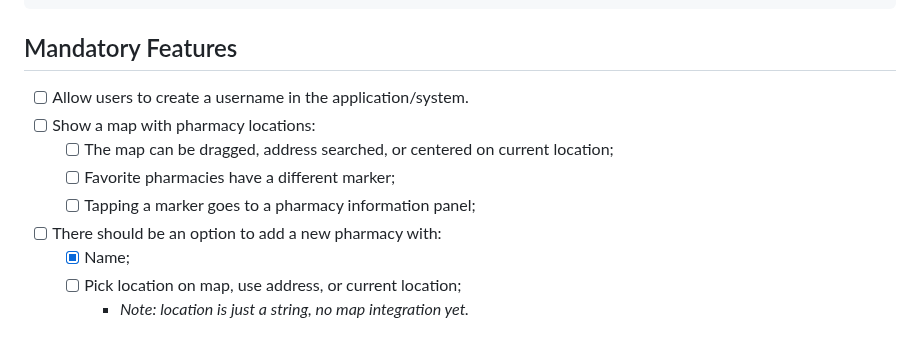
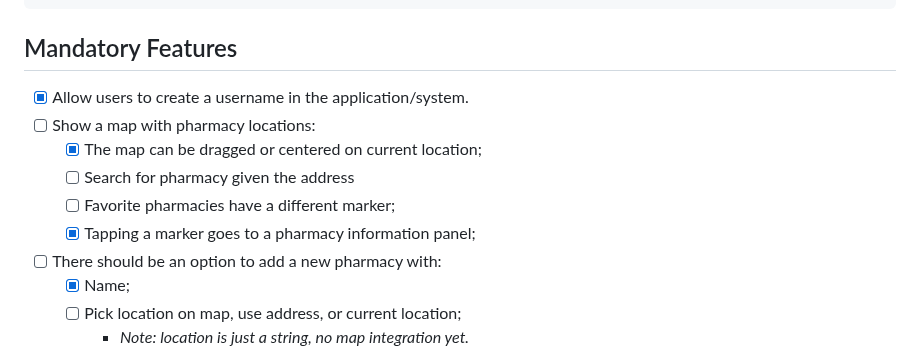
Before and after one commit to Daniel-Ricardo-Simao-Projects/CMU-pharmacist, a Markdown page: README.md, the part around the change. GitHub-like rendering.

Commit message:
Update README TODO

````diff
--- a/README.md
+++ b/README.md
@@ -55,11 +55,12 @@ With the database configuration set, you can now run the backend with the follow
 ```
 
 ## Mandatory Features
-- [ ] Allow users to create a username in the application/system.
+- [x] Allow users to create a username in the application/system.
 - [ ] Show a map with pharmacy locations:
-    - [ ] The map can be dragged, address searched, or centered on current location;
+    - [x] The map can be dragged or centered on current location;
+    - [ ] Search for pharmacy given the address
     - [ ] Favorite pharmacies have a different marker;
-    - [ ] Tapping a marker goes to a pharmacy information panel;
+    - [x] Tapping a marker goes to a pharmacy information panel;
 - [ ] There should be an option to add a new pharmacy with:
     - [x] Name;
     - [ ] Pick location on map, use address, or current location;
````
